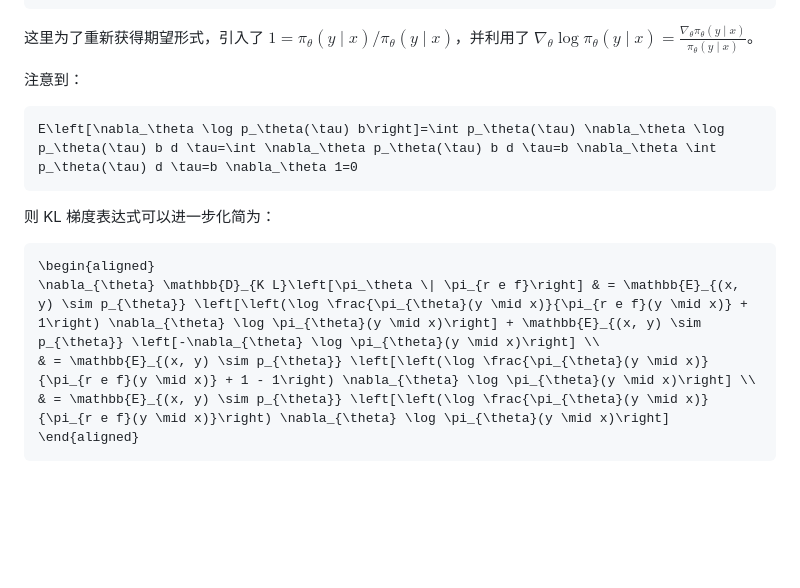
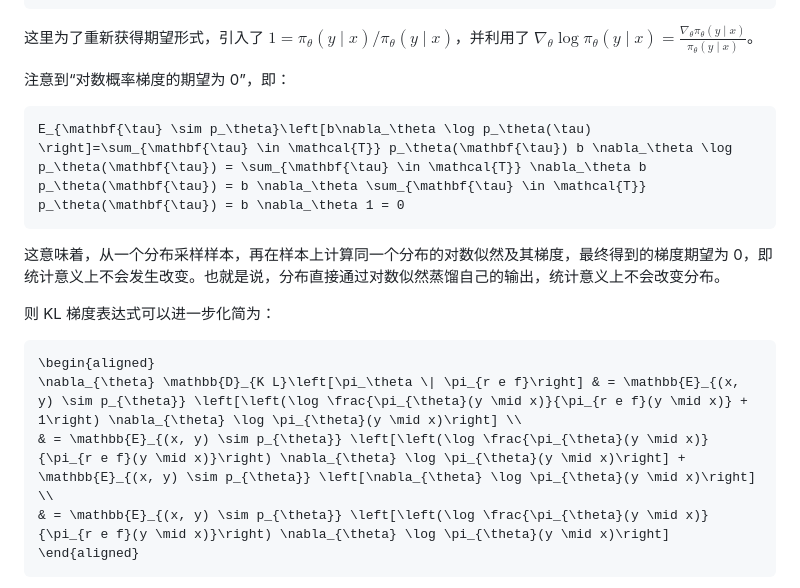
Before and after one commit to tongyx361/blogs, a Markdown page: blogs/ref-kl-in-rl-zh.md, the part around the change. Drawn GitHub-style; blank space fills up the shorter version.

Commit message:
detail: log likelihood

````diff
--- a/blogs/ref-kl-in-rl-zh.md
+++ b/blogs/ref-kl-in-rl-zh.md
@@ -871,18 +871,20 @@ kld = core_algos.kl_penalty(logprob=log_prob,
 
 这里为了重新获得期望形式，引入了 $`1 = \pi_{\theta}(y \mid x) / \pi_{\theta}(y \mid x)`$，并利用了 $`\nabla_{\theta} \log \pi_{\theta}(y \mid x) = \frac{\nabla_{\theta} \pi_{\theta}(y \mid x)}{\pi_{\theta}(y \mid x)}`$。
 
-注意到：
+注意到“对数概率梯度的期望为 0”，即：
 
 ```math
-E\left[\nabla_\theta \log p_\theta(\tau) b\right]=\int p_\theta(\tau) \nabla_\theta \log p_\theta(\tau) b d \tau=\int \nabla_\theta p_\theta(\tau) b d \tau=b \nabla_\theta \int p_\theta(\tau) d \tau=b \nabla_\theta 1=0
+E_{\mathbf{\tau} \sim p_\theta}\left[b\nabla_\theta \log p_\theta(\tau) \right]=\sum_{\mathbf{\tau} \in \mathcal{T}} p_\theta(\mathbf{\tau}) b \nabla_\theta \log p_\theta(\mathbf{\tau}) = \sum_{\mathbf{\tau} \in \mathcal{T}} \nabla_\theta b p_\theta(\mathbf{\tau}) = b \nabla_\theta \sum_{\mathbf{\tau} \in \mathcal{T}} p_\theta(\mathbf{\tau}) = b \nabla_\theta 1 = 0
 ```
+
+这意味着，从一个分布采样样本，再在样本上计算同一个分布的对数似然及其梯度，最终得到的梯度期望为 0，即统计意义上不会发生改变。也就是说，分布直接通过对数似然蒸馏自己的输出，统计意义上不会改变分布。
 
 则 KL 梯度表达式可以进一步化简为：
 
 ```math
 \begin{aligned}
-\nabla_{\theta} \mathbb{D}_{K L}\left[\pi_\theta \| \pi_{r e f}\right] & = \mathbb{E}_{(x, y) \sim p_{\theta}} \left[\left(\log \frac{\pi_{\theta}(y \mid x)}{\pi_{r e f}(y \mid x)} + 1\right) \nabla_{\theta} \log \pi_{\theta}(y \mid x)\right] + \mathbb{E}_{(x, y) \sim p_{\theta}} \left[-\nabla_{\theta} \log \pi_{\theta}(y \mid x)\right] \\
-& = \mathbb{E}_{(x, y) \sim p_{\theta}} \left[\left(\log \frac{\pi_{\theta}(y \mid x)}{\pi_{r e f}(y \mid x)} + 1 - 1\right) \nabla_{\theta} \log \pi_{\theta}(y \mid x)\right] \\
+\nabla_{\theta} \mathbb{D}_{K L}\left[\pi_\theta \| \pi_{r e f}\right] & = \mathbb{E}_{(x, y) \sim p_{\theta}} \left[\left(\log \frac{\pi_{\theta}(y \mid x)}{\pi_{r e f}(y \mid x)} + 1\right) \nabla_{\theta} \log \pi_{\theta}(y \mid x)\right] \\
+& = \mathbb{E}_{(x, y) \sim p_{\theta}} \left[\left(\log \frac{\pi_{\theta}(y \mid x)}{\pi_{r e f}(y \mid x)}\right) \nabla_{\theta} \log \pi_{\theta}(y \mid x)\right] + \mathbb{E}_{(x, y) \sim p_{\theta}} \left[\nabla_{\theta} \log \pi_{\theta}(y \mid x)\right] \\
 & = \mathbb{E}_{(x, y) \sim p_{\theta}} \left[\left(\log \frac{\pi_{\theta}(y \mid x)}{\pi_{r e f}(y \mid x)}\right) \nabla_{\theta} \log \pi_{\theta}(y \mid x)\right]
 \end{aligned}
 ```
````
